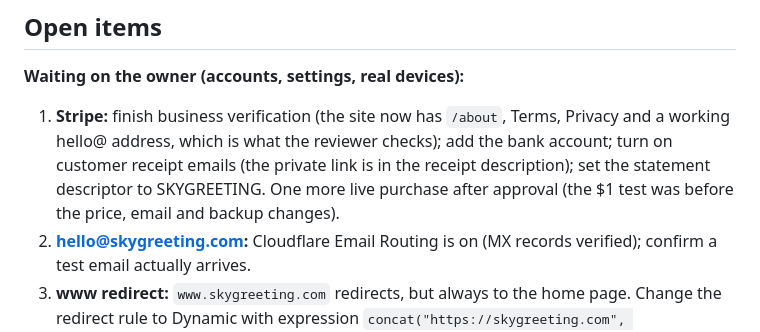
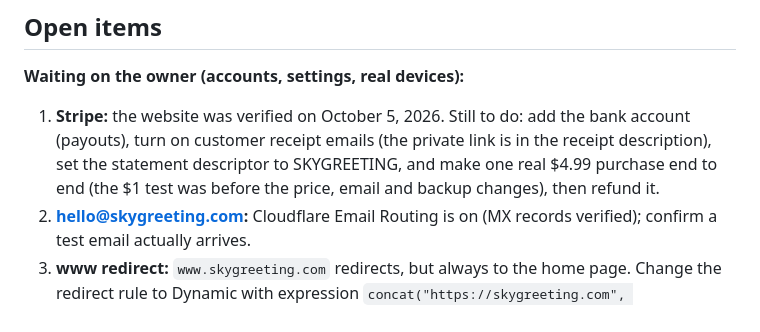
Before and after one commit to rowdybard/Techdemo, a Markdown page: SESSION-HANDOFF.md, the part around the change. Drawn GitHub-style.

Commit message:
Handoff: Stripe website verified
Co-Authored-By: Claude Sonnet 5.5 <noreply@anthropic.com>
Claude-Session: https://claude.ai/code/session_01GUQVtAaBWVNBymLYNy1oxC

```diff
--- a/SESSION-HANDOFF.md
+++ b/SESSION-HANDOFF.md
@@ -38,7 +38,7 @@ Beach scene (ocean with breaking surf, wet sand, twilight sky, wind), fireworks
 ## Open items
 
 **Waiting on the owner (accounts, settings, real devices):**
-1. **Stripe:** finish business verification (the site now has `/about`, Terms, Privacy and a working hello@ address, which is what the reviewer checks); add the bank account; turn on customer receipt emails (the private link is in the receipt description); set the statement descriptor to SKYGREETING. One more live purchase after approval (the $1 test was before the price, email and backup changes).
+1. **Stripe:** the website was verified on October 5, 2026. Still to do: add the bank account (payouts), turn on customer receipt emails (the private link is in the receipt description), set the statement descriptor to SKYGREETING, and make one real $4.99 purchase end to end (the $1 test was before the price, email and backup changes), then refund it.
 2. **hello@skygreeting.com:** Cloudflare Email Routing is on (MX records verified); confirm a test email actually arrives.
 3. **www redirect:** `www.skygreeting.com` redirects, but always to the home page. Change the redirect rule to Dynamic with expression `concat("https://skygreeting.com", http.request.uri.path)`, keep the query string, 301.
 4. **Google Analytics:** in the GA admin turn off Enhanced measurement's "Page changes based on browser history events" and "Site search" (the buyer's return page rewrites its URL to `?g=<id>`, which must not reach Google), set data retention to 14 months (the privacy page says so), mark `purchase` a key event.
```
